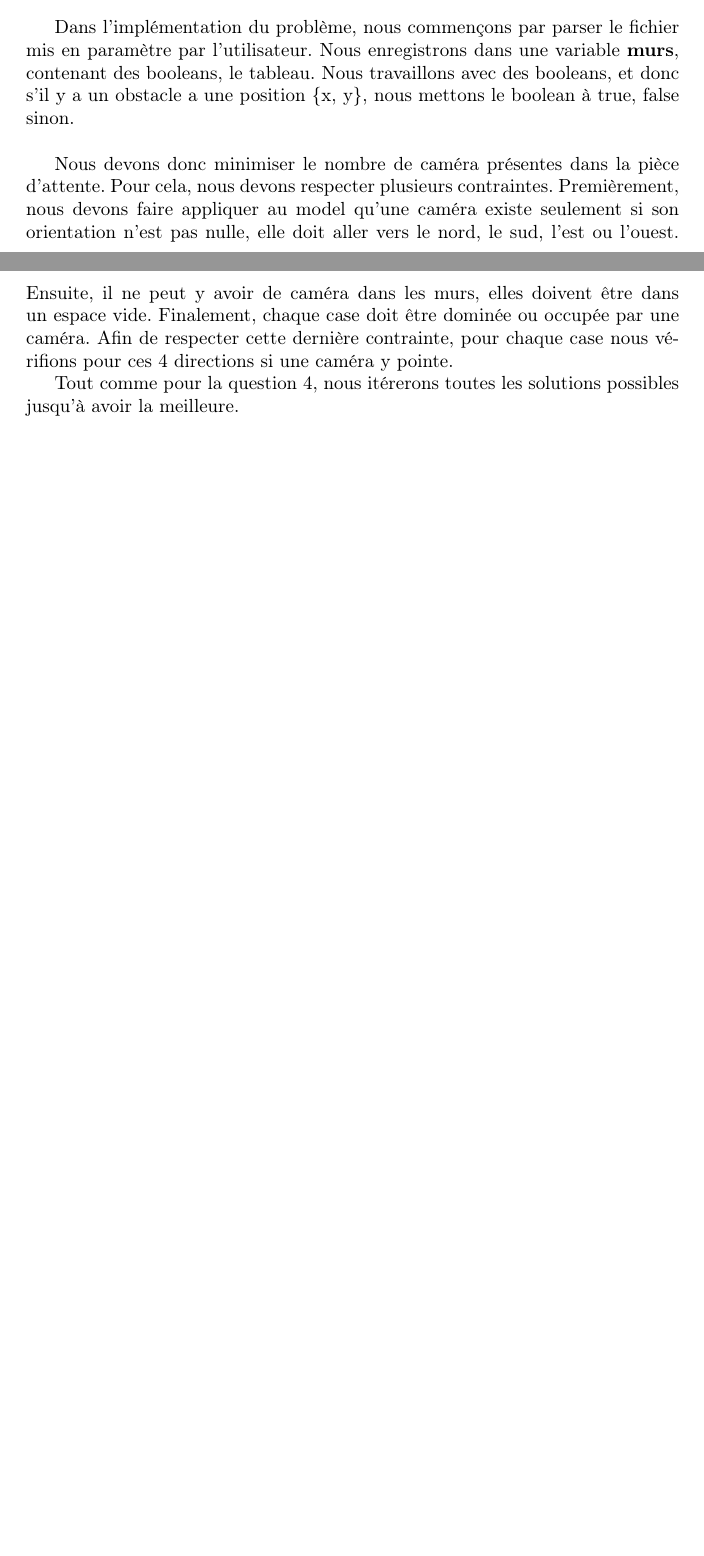
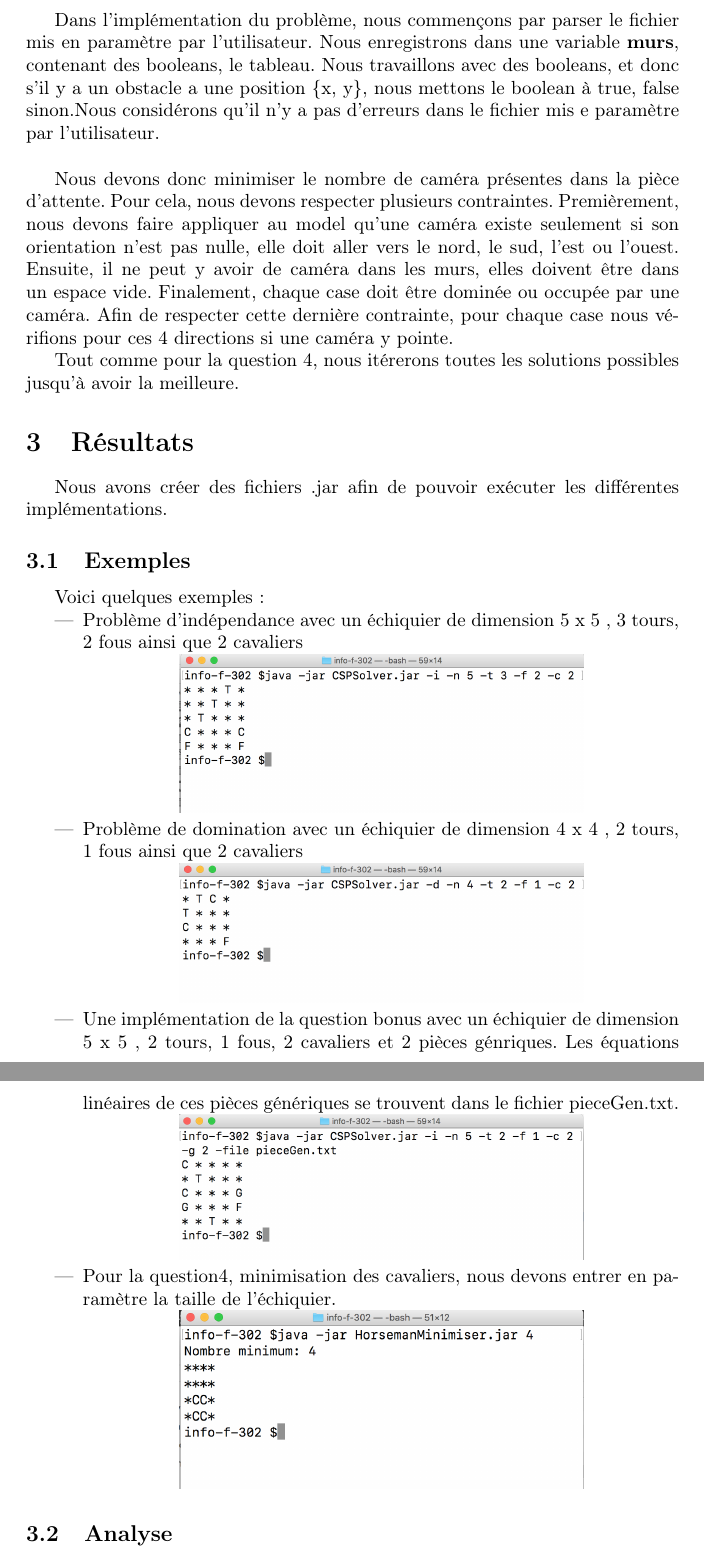
Before and after one commit to Abde-/info-f-302, a LaTeX document (rapport.tex): two parts of pages 7 and 8 of 8 before the commit and two parts of pages 9 and 10 of 10 after it, joined at a grey line, cut so that both start at the same text, the shorter picture padded with empty space. The pictures show the PDF file rapport.pdf that the author committed with the source.

Commit message:
rapport exemples

```diff
--- a/rapport.tex
+++ b/rapport.tex
@@ -146,7 +152,7 @@ $$ c_{dom} = ( y, \{ (v_{1}, ..., v_{2m}) \in  D^{2m} \mid \forall \hspace{0.1cm
 $$ (\exists k, \phi_{v_{2k-1},v_{2k}} (i,j) \hspace{0.1cm} \vee \hspace{0.1cm} (v_{2k-1} = i \wedge v_{2k} = j) \} ) $$
 
 
-Nous demandons en arguments grâce au paramètre \textbf{"-g"} le nombre de pièce générique qu'un utilisateur demande. De plus nous avons défini le domaine d'une pièce avec des équations linéaires. Ces équations sont mises dans un fichier que l'utilisateur va mettre en paramètre grâce à \textbf{-file}. Les équations sont de la forme suivante : \textbf{a*x + b*y + c*i + d*j + e = 0}, l'opérateur peut bien sûr être autre qu'un \textbf{=} (>, >=, <, <=, !=). \textbf{x} et \textbf{y} représentent les coordonnées d'une pièce, et \textbf{i} et \textbf{j} celles de la pièce à dominer. Dans le fichier donné par l'utilisateur, le format est : a b c d e op. \\
+Nous demandons en arguments grâce au paramètre \textbf{"-g"} le nombre de pièce générique qu'un utilisateur demande. De plus nous avons défini le domaine d'une pièce avec des équations linéaires. Ces équations sont mises dans un fichier que l'utilisateur va mettre en paramètre grâce à \textbf{-file}. Les équations sont de la forme suivante : \textbf{a*x + b*y + c*i + d*j + e = 0}, l'opérateur peut bien sûr être autre qu'un \textbf{=} (>, >=, <, <=, !=). \textbf{x} et \textbf{y} représentent les coordonnées d'une pièce, et \textbf{i} et \textbf{j} celles de la pièce à dominer. Dans le fichier donné par l'utilisateur, le format est : a b c d e op., et nous supposons qu'il n'y a aucune erreur dans celui-ci. \\
 
 Une fois que nous récupérons ces données, nous appliquons à la pieceGenerique le problème d'indépendance ou de domination.
 
@@ -175,0 +183 @@ Le code pour la dernière question, sur la surveillance de musée, se trouve dan
+\begin{itemize}
@@ -175,0 +195,4 @@ Le code pour la dernière question, sur la surveillance de musée, se trouve dan
+\begin{itemize}
+\item Variables indiquant la direction de la caméra qui se trouve dans cette case
+\item Variables par case indiquant que la case est occupée par une caméra\\
+\end{itemize}
@@ -175,0 +205,13 @@ Le code pour la dernière question, sur la surveillance de musée, se trouve dan
+  $$c_{1} = ( yy', \{ vv' \in  D_1^{n^2} \times D_2^{n^2} \mid \forall \hspace{0.1cm} 1\leq i \leq n, \forall \hspace{0.1cm} 1\leq j \leq n,$$
+  $$((v_{i,j} = \emptyset \hspace{0.1cm} \wedge \hspace{0.1cm} v'_{i,j} = 0)
+   \hspace{0.1cm} \vee \hspace{0.1cm}
+  (v_{i,j}  \neq \emptyset \hspace{0.1cm}\wedge \hspace{0.1cm} v_{i,j} = 1)) \} ) $$
+Cette première contrainte, nous dit que $x'_{i,j} = 1$ ssi la caméra se trouve aux mêmes coordonnées. Nous avons les indices de \textbf{i} et \textbf{j} allant de 1 à \textbf{n}, la taille de l'échiquier, afin de prendre en considération toutes les cases de celui-ci.
+
+  $$c_{2} = ( y', \{ v' \in D_2^{n^2} \mid \forall \hspace{0.1cm} 1\leq i \leq n, \forall \hspace{0.1cm} 1\leq j \leq n, (a_{i,j} = 1 \wedge v'_{i,j} = 0 ) \vee (a_{i,j} = 0))$$
+
+La seconde contrainte permet de vérifier qu'une caméra ne se trouve pas dans un mur, ses coordonnées doivent être différentes d'un mu existant.
+
+\begin{multline}
+    c_{3} = ( yy',\hspace{0.1cm} \{ vv' |\hspace{0.1cm} \forall \hspace{0.1cm} 1\leq i \leq n, \forall \hspace{0.1cm} 1\leq j \leq n, \hspace{0.1cm} (a_{i,j}=1) \vee (v'_{i,j} = 1) \vee \\ \Bigg(a_{i,j} = 0\hspace{0.1cm} \bigwedge \hspace{0.1cm} \bigg(
+    (\exists k \in \mathbb{Z} , (v_ {i+k,j} = Ouest \wedge (\forall 1 \leq l < k, v'_{i+l,j}=0
@@ -176,13 +228,46 @@ Le code pour la dernière question, sur la surveillance de musée, se trouve dan
+    \Bigg)\}
+    )
+  \end{multline}
+
+  Enfin, la troisième et dernière contrainte exprime que chaque case doit être occupée par une caméra, ou être dominée par une caméra par le nord, le sud, l'est ou l'ouest.
+
+  Le $(a_{i,j}) $ exprime la présence d'une caméra. Et comme on le voit, on vérifie pour chaque case dans ces 4 directions s'il y a une domination par une caméra.
 
 \subsection{ChocoSolver}
 L'utilisateur doit entrer en paramètre le nom du fichier dans lequel se trouve un tableau rectangulaire représentant la topologie de la salle à surveiller.
 Une case est soit vide, soit occupée par un obstacle. Un obstacle est symbolisé par \textbf{*}. De plus, les 4 murs sont toujours des obstacles.
 La sortie du code donne le nombre minimal de capteurs nécessaires, ainsi qu'un tableau montrant la position des caméras. \\
 
-Dans l'implémentation du problème, nous commençons par parser le fichier mis en paramètre par l'utilisateur. Nous enregistrons dans une variable \textbf{murs}, contenant des booleans, le tableau. Nous travaillons avec des booleans, et donc s'il y a un obstacle a une position \{x, y\}, nous mettons le boolean à true, false sinon.\\
+Dans l'implémentation du problème, nous commençons par parser le fichier mis en paramètre par l'utilisateur. Nous enregistrons dans une variable \textbf{murs}, contenant des booleans, le tableau. Nous travaillons avec des booleans, et donc s'il y a un obstacle a une position \{x, y\}, nous mettons le boolean à true, false sinon.Nous considérons qu'il n'y a pas d'erreurs dans le fichier mis e paramètre par l'utilisateur.\\
 
 Nous devons donc minimiser le nombre de caméra présentes dans la pièce d'attente. Pour cela, nous devons respecter plusieurs contraintes. Premièrement, nous devons faire appliquer au model qu'une caméra existe seulement si son orientation n'est pas nulle, elle doit aller vers le nord, le sud, l'est ou l'ouest. Ensuite, il ne peut y avoir de caméra dans les murs, elles doivent être dans un espace vide. Finalement, chaque case doit être dominée ou occupée par une caméra. Afin de respecter cette dernière contrainte, pour chaque case nous vérifions pour ces 4 directions si une caméra y pointe.
 
 Tout comme pour la question 4, nous itérerons toutes les solutions possibles jusqu'à avoir la meilleure.
 
+\section{Résultats}
+Nous avons créer des fichiers .jar afin de pouvoir exécuter les différentes implémentations.
+
+\subsection{Exemples}
+Voici quelques exemples:
+\begin{itemize}
+\item Problème d'indépendance avec un échiquier de dimension 5 x 5 , 3 tours, 2 fous ainsi que 2 cavaliers
+ 	\begin{center}
+ 		 	 \includegraphics[width=75mm,scale=0.8]{./CSPindep.png}
+ 	\end{center}
+\item Problème de domination avec un échiquier de dimension 4 x 4 , 2 tours, 1 fous ainsi que 2 cavaliers
+ 	\begin{center}
+ 		 	 \includegraphics[width=75mm,scale=0.8]{./CSPdep.png}
+ 	\end{center}
+\item Une implémentation de la question bonus avec un échiquier de dimension 5 x 5 , 2 tours, 1 fous, 2 cavaliers et 2 pièces génriques. Les équations linéaires de ces pièces génériques se trouvent dans le fichier pieceGen.txt.
+ 	\begin{center}
+ 		 	 \includegraphics[width=75mm,scale=0.8]{./CSPgen.png}
+ 	\end{center}
+\item Pour la question4, minimisation des cavaliers, nous devons entrer en paramètre la taille de l'échiquier.
+ 	\begin{center}
+ 		 	 \includegraphics[width=75mm,scale=0.8]{./Horsemin.png}
+ 	\end{center}
+\end{itemize}
+
+
+\subsection{Analyse}
 \end{document}
```
Also changed, not shown: musee.tex (+2 -2 lines), museumBoard.txt (added, +10 -0 lines), pieceGen.txt (added, +3 -0 lines), CSPdep.png (added), CSPgen.png (added), CSPindep.png (added), horseMin.png (added), musee.pdf, rapport.pdf, rapport.tex (36 more changed lines), 4 other files.
